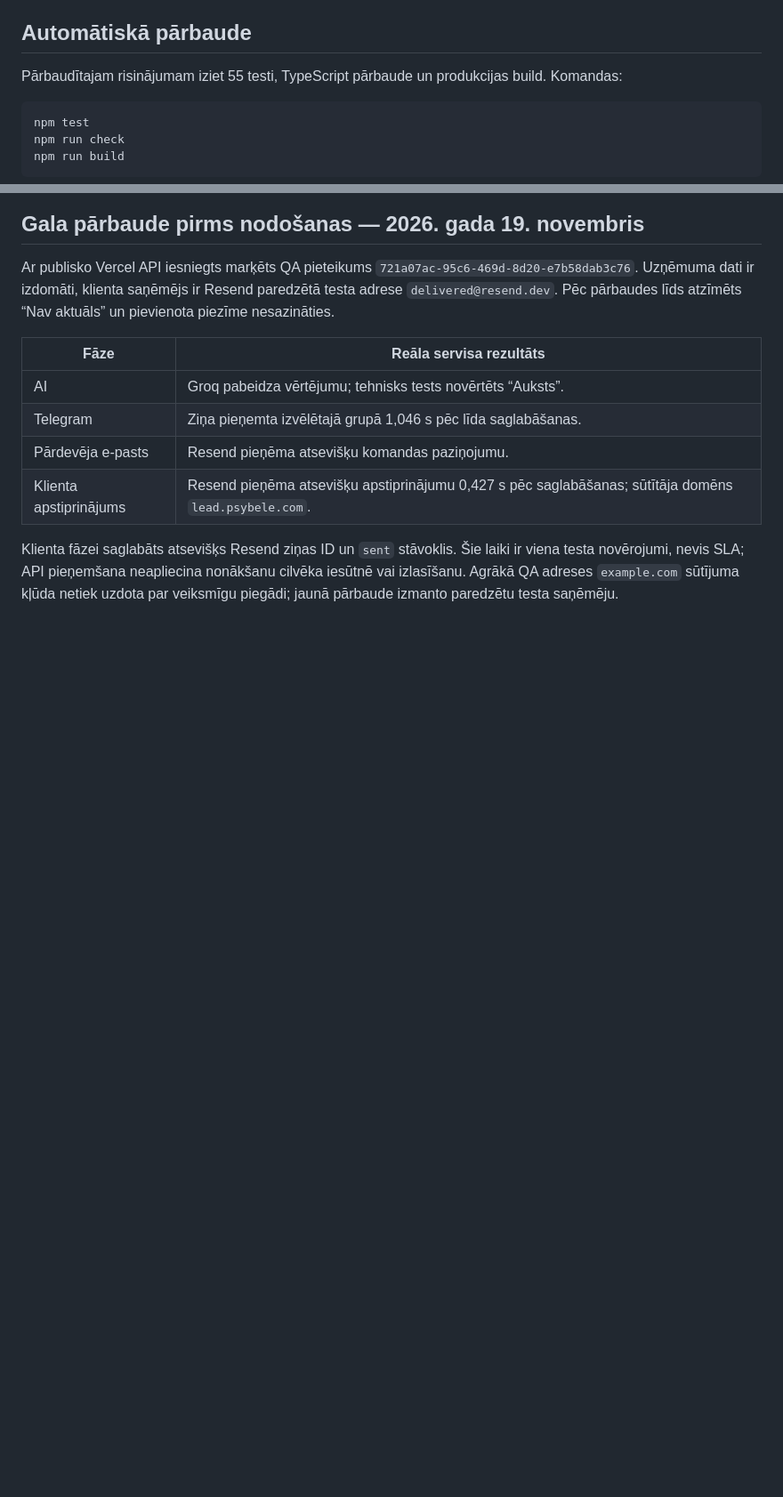
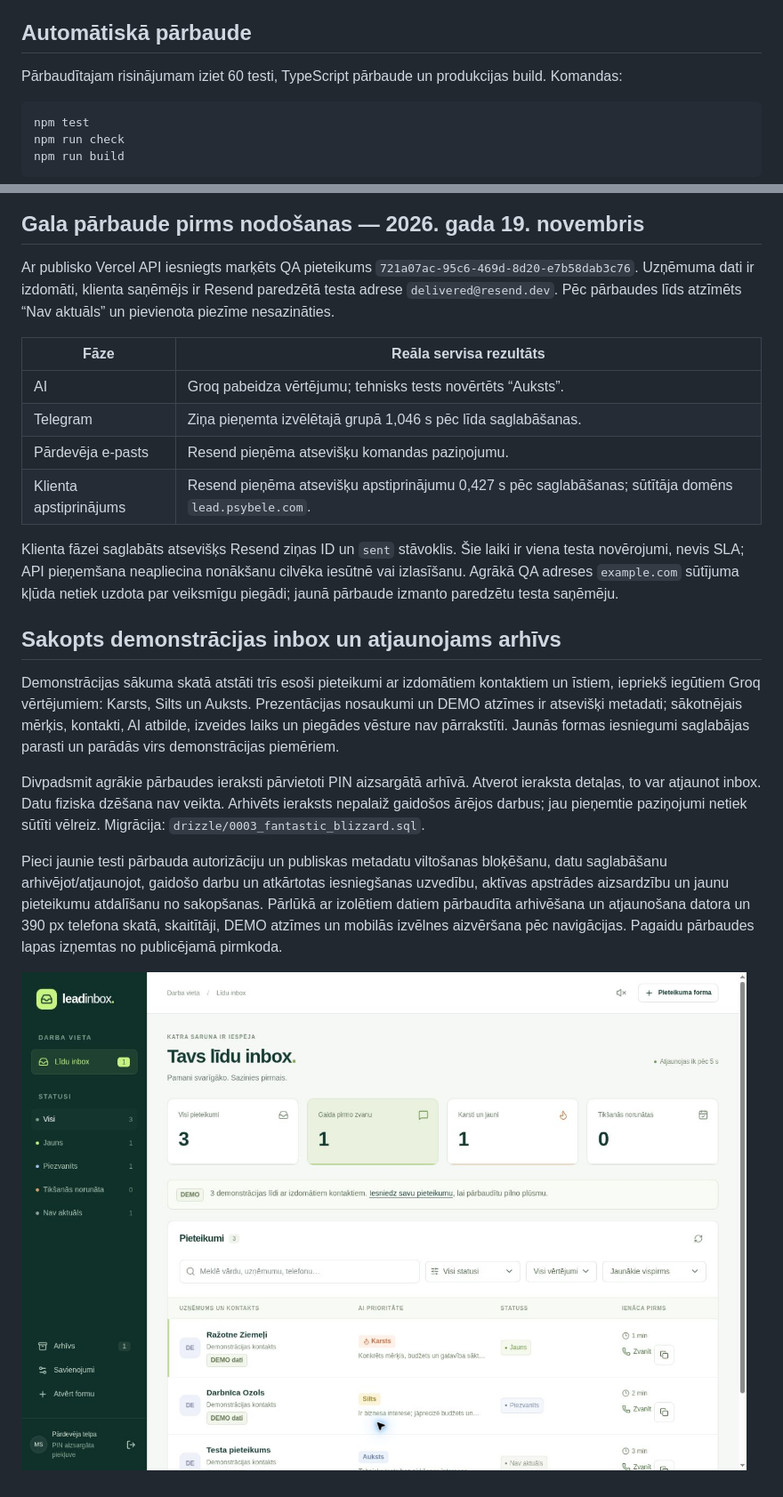
Before and after one commit to psybele/sharpify-lead-inbox, a Markdown page: VERIFICATION.md, 2 parts joined by grey strips. Shown at 89% size. Drawn GitHub-style; pictures changed too: demo-inbox-v16.jpg (added); blank space fills up the shorter version.

````diff
--- a/VERIFICATION.md
+++ b/VERIFICATION.md
@@ -41,7 +41,7 @@ E-pasta iestatījumi tika saglabāti jau pēc šā sākotnējā testa līda iesn
 
 ## Automātiskā pārbaude
 
-Pārbaudītajam risinājumam iziet 55 testi, TypeScript pārbaude un produkcijas build. Komandas:
+Pārbaudītajam risinājumam iziet 60 testi, TypeScript pārbaude un produkcijas build. Komandas:
 
 ```bash
 npm test
@@ -101,3 +101,13 @@ Ar publisko Vercel API iesniegts marķēts QA pieteikums `721a07ac-95c6-469d-8d2
 | Klienta apstiprinājums | Resend pieņēma atsevišķu apstiprinājumu 0,427 s pēc saglabāšanas; sūtītāja domēns `lead.psybele.com`. |
 
 Klienta fāzei saglabāts atsevišķs Resend ziņas ID un `sent` stāvoklis. Šie laiki ir viena testa novērojumi, nevis SLA; API pieņemšana neapliecina nonākšanu cilvēka iesūtnē vai izlasīšanu. Agrākā QA adreses `example.com` sūtījuma kļūda netiek uzdota par veiksmīgu piegādi; jaunā pārbaude izmanto paredzētu testa saņēmēju.
+
+## Sakopts demonstrācijas inbox un atjaunojams arhīvs
+
+Demonstrācijas sākuma skatā atstāti trīs esoši pieteikumi ar izdomātiem kontaktiem un īstiem, iepriekš iegūtiem Groq vērtējumiem: Karsts, Silts un Auksts. Prezentācijas nosaukumi un DEMO atzīmes ir atsevišķi metadati; sākotnējais mērķis, kontakti, AI atbilde, izveides laiks un piegādes vēsture nav pārrakstīti. Jaunās formas iesniegumi saglabājas parasti un parādās virs demonstrācijas piemēriem.
+
+Divpadsmit agrākie pārbaudes ieraksti pārvietoti PIN aizsargātā arhīvā. Atverot ieraksta detaļas, to var atjaunot inbox. Datu fiziska dzēšana nav veikta. Arhivēts ieraksts nepalaiž gaidošos ārējos darbus; jau pieņemtie paziņojumi netiek sūtīti vēlreiz. Migrācija: `drizzle/0003_fantastic_blizzard.sql`.
+
+Pieci jaunie testi pārbauda autorizāciju un publiskas metadatu viltošanas bloķēšanu, datu saglabāšanu arhivējot/atjaunojot, gaidošo darbu un atkārtotas iesniegšanas uzvedību, aktīvas apstrādes aizsardzību un jaunu pieteikumu atdalīšanu no sakopšanas. Pārlūkā ar izolētiem datiem pārbaudīta arhivēšana un atjaunošana datora un 390 px telefona skatā, skaitītāji, DEMO atzīmes un mobilās izvēlnes aizvēršana pēc navigācijas. Pagaidu pārbaudes lapas izņemtas no publicējamā pirmkoda.
+
+![Inbox saskarnes pārbaude ar izolētiem DEMO datiem; attēls nav dzīvo kontaktu eksports](demo-inbox-v16.jpg)
````
Also changed, not shown: HANDOVER_LV.md (+9 -4 lines), README.md (+8 -3 lines), demo-inbox-mobile-v16.jpg (added), 2 other files.
